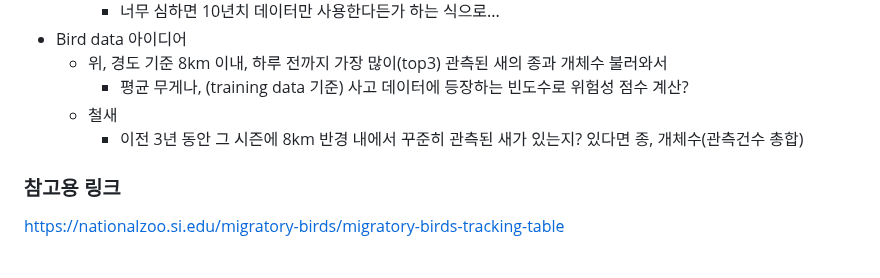
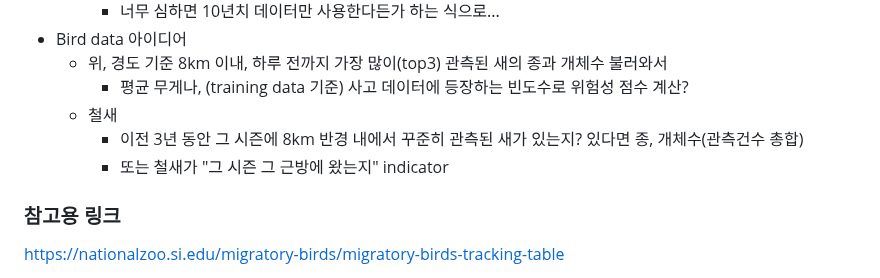
Before and after one commit to hj-22/2025-1-DM_Proj, a Markdown page: README.md, the part around the change. Rendered like a GitHub page.

```diff
--- a/README.md
+++ b/README.md
@@ -13,6 +13,7 @@
         - 평균 무게나, (training data 기준) 사고 데이터에 등장하는 빈도수로 위험성 점수 계산?
     - 철새
         - 이전 3년 동안 그 시즌에 8km 반경 내에서 꾸준히 관측된 새가 있는지? 있다면 종, 개체수(관측건수 총합)
+        - 또는 철새가 "그 시즌 그 근방에 왔는지" indicator
 
 ### 참고용 링크
 https://nationalzoo.si.edu/migratory-birds/migratory-birds-tracking-table
```
